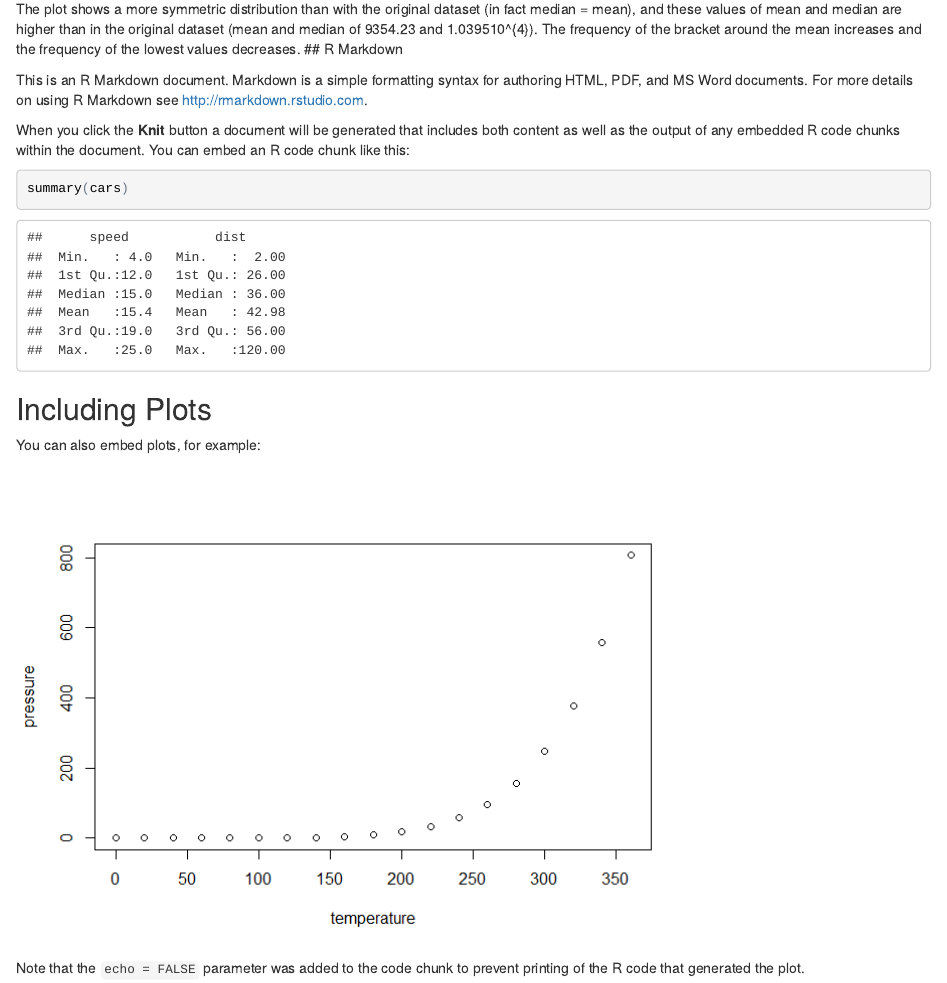
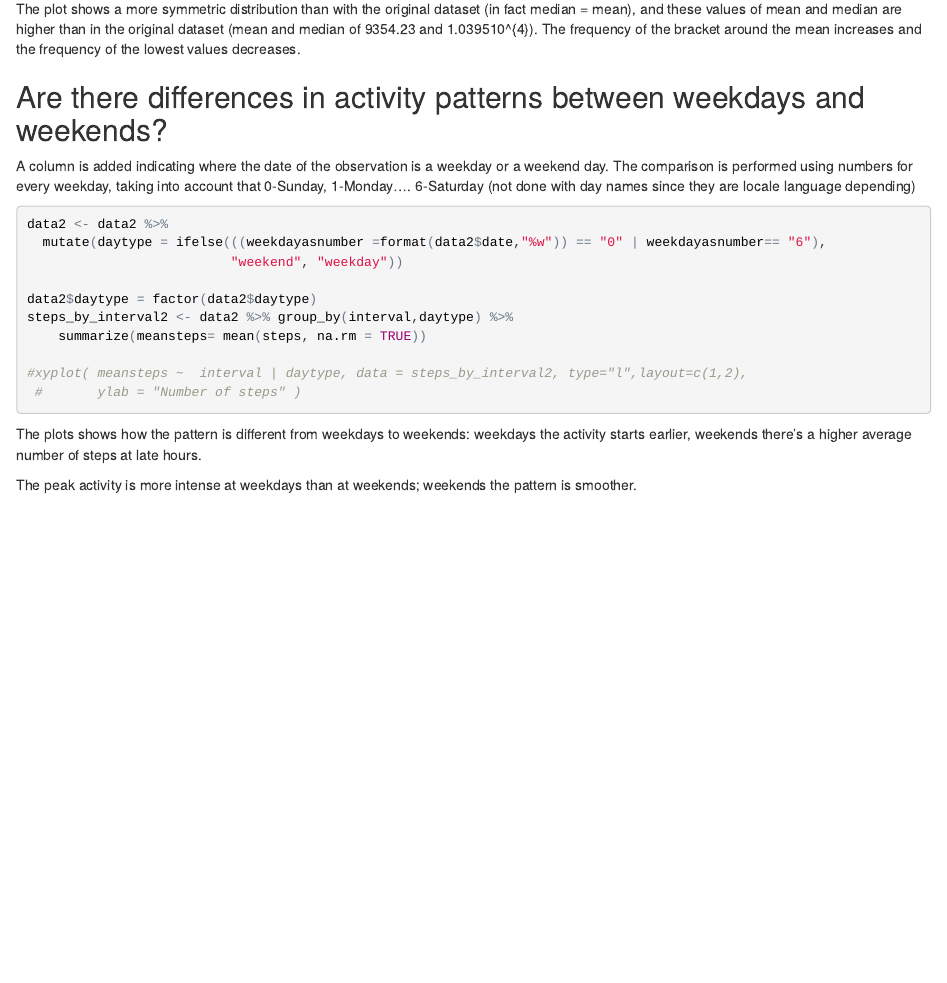
Before and after one commit to gusrezo/test, an R Markdown document (test.Rmd): the page in a window 1100 px wide, from 3740 px down. The pictures show the output file test.html that the author committed with the source, opened offline.

Commit message:
markdown commit

````diff
--- a/test.Rmd
+++ b/test.Rmd
@@ -148,22 +148,27 @@ cat("median: ", median_steps2)
 
 The plot shows a more  symmetric distribution than with the original dataset (in fact median = mean),
 and these values of mean and median are higher than in the original dataset (mean and median of `r mean_steps` and `r median_steps`). The frequency of the bracket around the mean increases and the frequency of the lowest values decreases.
-## R Markdown
 
-This is an R Markdown document. Markdown is a simple formatting syntax for authoring HTML, PDF, and MS Word documents. For more details on using R Markdown see <http://rmarkdown.rstudio.com>.
+## Are there differences in activity patterns between weekdays and weekends?
 
-When you click the **Knit** button a document will be generated that includes both content as well as the output of any embedded R code chunks within the document. You can embed an R code chunk like this:
+A column is added indicating where the date of the observation is a weekday or a weekend day. The
+comparison is performed using numbers for every weekday, taking into account that 0-Sunday, 1-Monday.... 6-Saturday (not done with day names since they are locale language depending)
 
-```{r cars}
-summary(cars)
+```{r weekends}
+
+data2 <- data2 %>%
+  mutate(daytype = ifelse(((weekdayasnumber =format(data2$date,"%w")) == "0" | weekdayasnumber== "6"),
+                          "weekend", "weekday"))
+
+data2$daytype = factor(data2$daytype)
+steps_by_interval2 <- data2 %>% group_by(interval,daytype) %>%
+    summarize(meansteps= mean(steps, na.rm = TRUE))
+
+#xyplot( meansteps ~  interval | daytype, data = steps_by_interval2, type="l",layout=c(1,2),
+ #       ylab = "Number of steps" )
+
 ```
 
-## Including Plots
+The plots shows how the pattern is different from weekdays to weekends: weekdays the activity starts earlier, weekends there's a higher average number of steps at late hours.
 
-You can also embed plots, for example:
-
-```{r pressure, echo=FALSE}
-plot(pressure)
-```
-
-Note that the `echo = FALSE` parameter was added to the code chunk to prevent printing of the R code that generated the plot.
+The peak activity is more intense at weekdays than at weekends; weekends the pattern is smoother.
````
Also changed, not shown: test.html, test.md.
